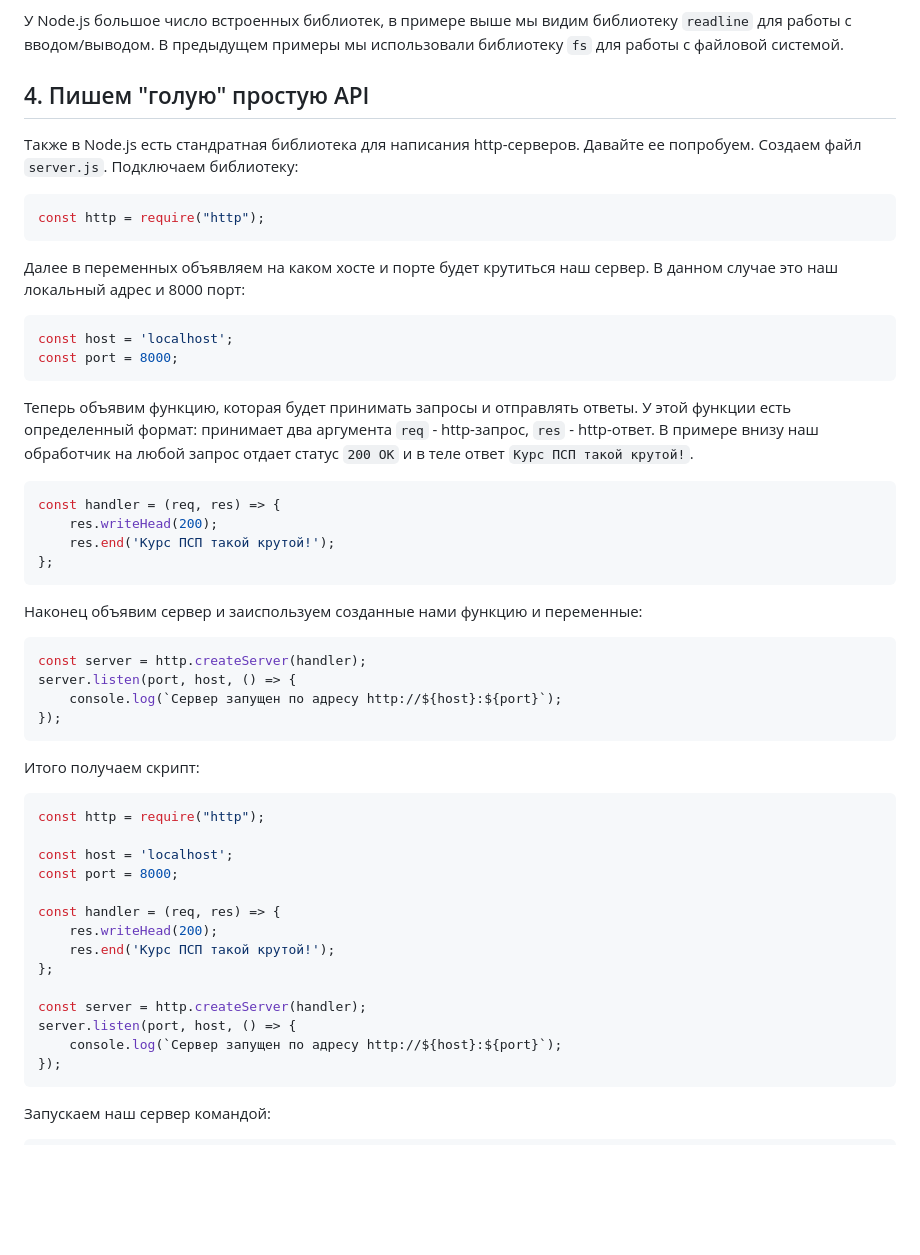
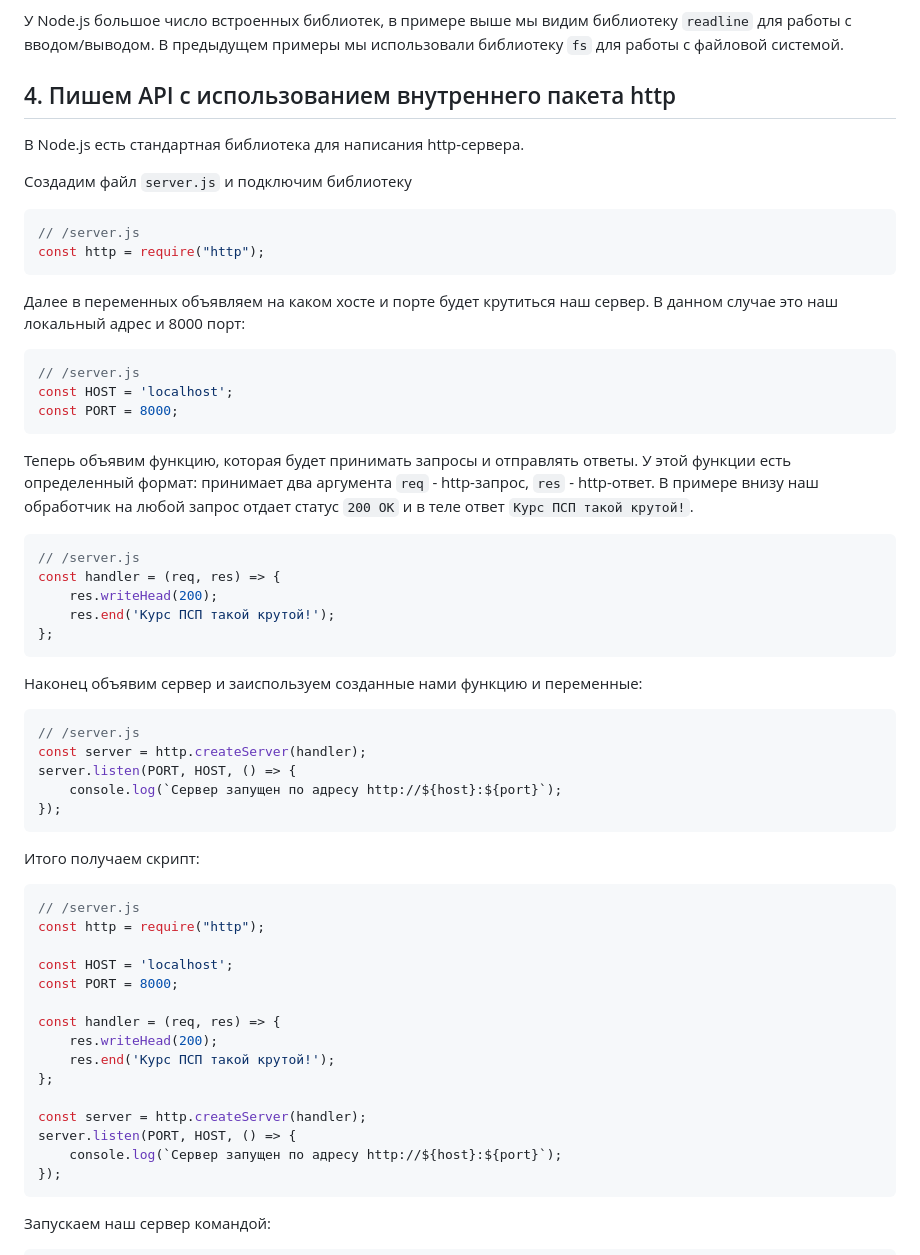
Before and after one commit to iu5git/JavaScript, a Markdown page: tutorials/backend/README.md, the part around the change printed below. GitHub-like rendering; blank space fills up the shorter version.

````diff
--- a/tutorials/backend/README.md
+++ b/tutorials/backend/README.md
@@ -76,27 +105,29 @@ rl.once('line', (line) => {
 У Node.js большое число встроенных библиотек, в примере выше мы видим библиотеку `readline` для работы с вводом/выводом.
 В предыдущем примеры мы использовали библиотеку `fs` для работы с файловой системой.
 
-## 4. Пишем "голую" простую API
+## 4. Пишем API с использованием внутреннего пакета http
 
-Также в Node.js есть стандратная библиотека для написания http-серверов. Давайте ее попробуем.
-Создаем файл `server.js`.
-Подключаем библиотеку:
+В Node.js есть стандартная библиотека для написания http-сервера.
+
+Создадим файл `server.js` и подключим библиотеку
 ```js
+// /server.js
 const http = require("http");
 ```
 
 Далее в переменных объявляем на каком хосте и порте будет крутиться наш сервер.
 В данном случае это наш локальный адрес и 8000 порт:
-
 ```js
-const host = 'localhost';
-const port = 8000;
+// /server.js
+const HOST = 'localhost';
+const PORT = 8000;
 ```
 
 Теперь объявим функцию, которая будет принимать запросы и отправлять ответы.
 У этой функции есть определенный формат: принимает два аргумента `req` - http-запрос, `res` - http-ответ.
 В примере внизу наш обработчик на любой запрос отдает статус `200 ОК` и в теле ответ `Курс ПСП такой крутой!`.
 ```js
+// /server.js
 const handler = (req, res) => {
     res.writeHead(200);
     res.end('Курс ПСП такой крутой!');
@@ -105,8 +136,9 @@ const handler = (req, res) => {
 
 Наконец объявим сервер и заиспользуем созданные нами функцию и переменные:
 ```js
+// /server.js
 const server = http.createServer(handler);
-server.listen(port, host, () => {
+server.listen(PORT, HOST, () => {
     console.log(`Сервер запущен по адресу http://${host}:${port}`);
 });
 ```
@@ -114,10 +146,11 @@ server.listen(port, host, () => {
 Итого получаем скрипт:
 
 ```js
+// /server.js
 const http = require("http");
 
-const host = 'localhost';
-const port = 8000;
+const HOST = 'localhost';
+const PORT = 8000;
 
 const handler = (req, res) => {
     res.writeHead(200);
@@ -125,7 +158,7 @@ const handler = (req, res) => {
 };
 
 const server = http.createServer(handler);
-server.listen(port, host, () => {
+server.listen(PORT, HOST, () => {
     console.log(`Сервер запущен по адресу http://${host}:${port}`);
 });
 ```
````
Also changed, not shown: other parts of tutorials/backend/README.md (+75 -34 lines).
